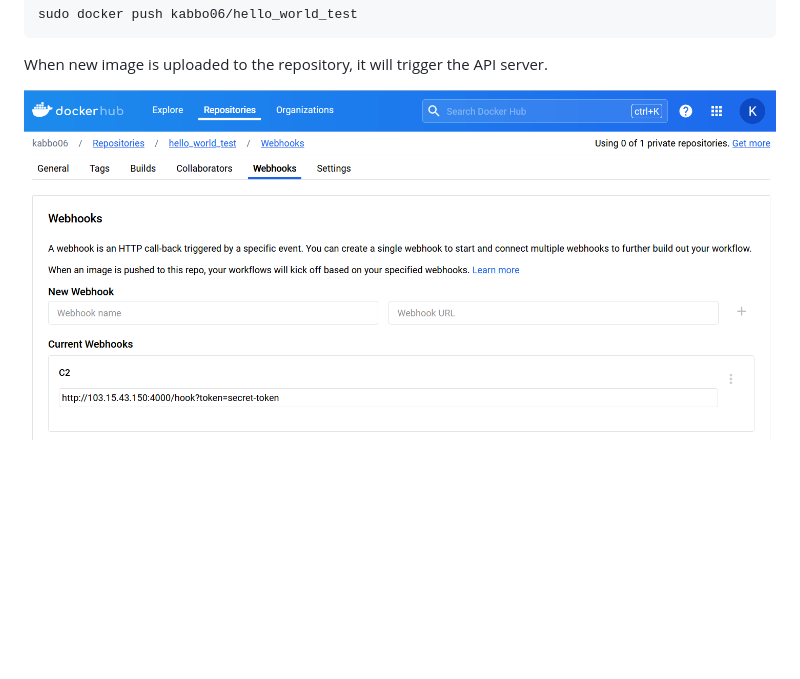
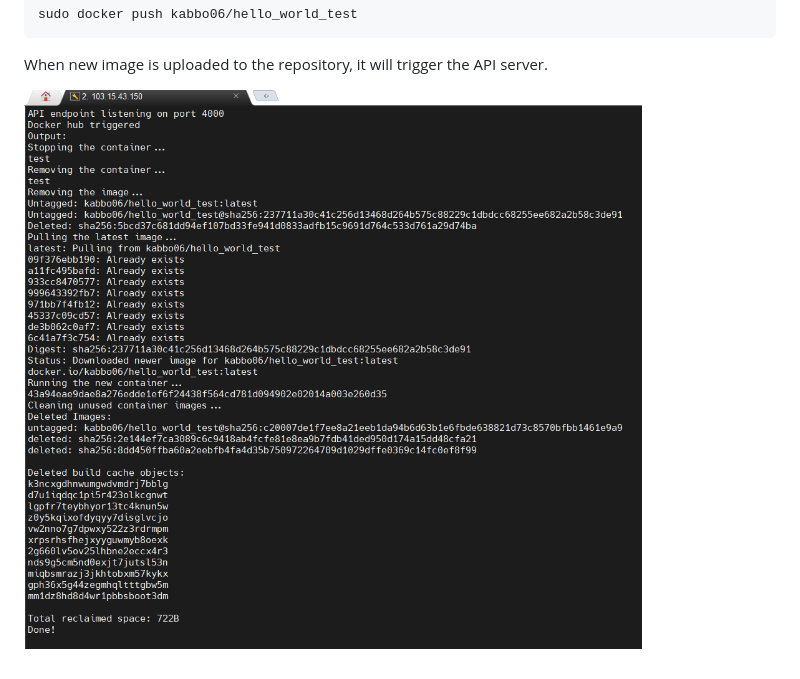
Before and after one commit to kabbo06/webhook-api-endpoint, a Markdown page: README.md, the part around the change. Drawn GitHub-style; blank space fills up the shorter version.

```diff
--- a/README.md
+++ b/README.md
@@ -195,4 +195,4 @@ sudo docker push kabbo06/hello_world_test
 
 When new image is uploaded to the repository, it will trigger the API server.
 
-![](/images/img1.4.png)
+![](/images/img1.6.png)
```
